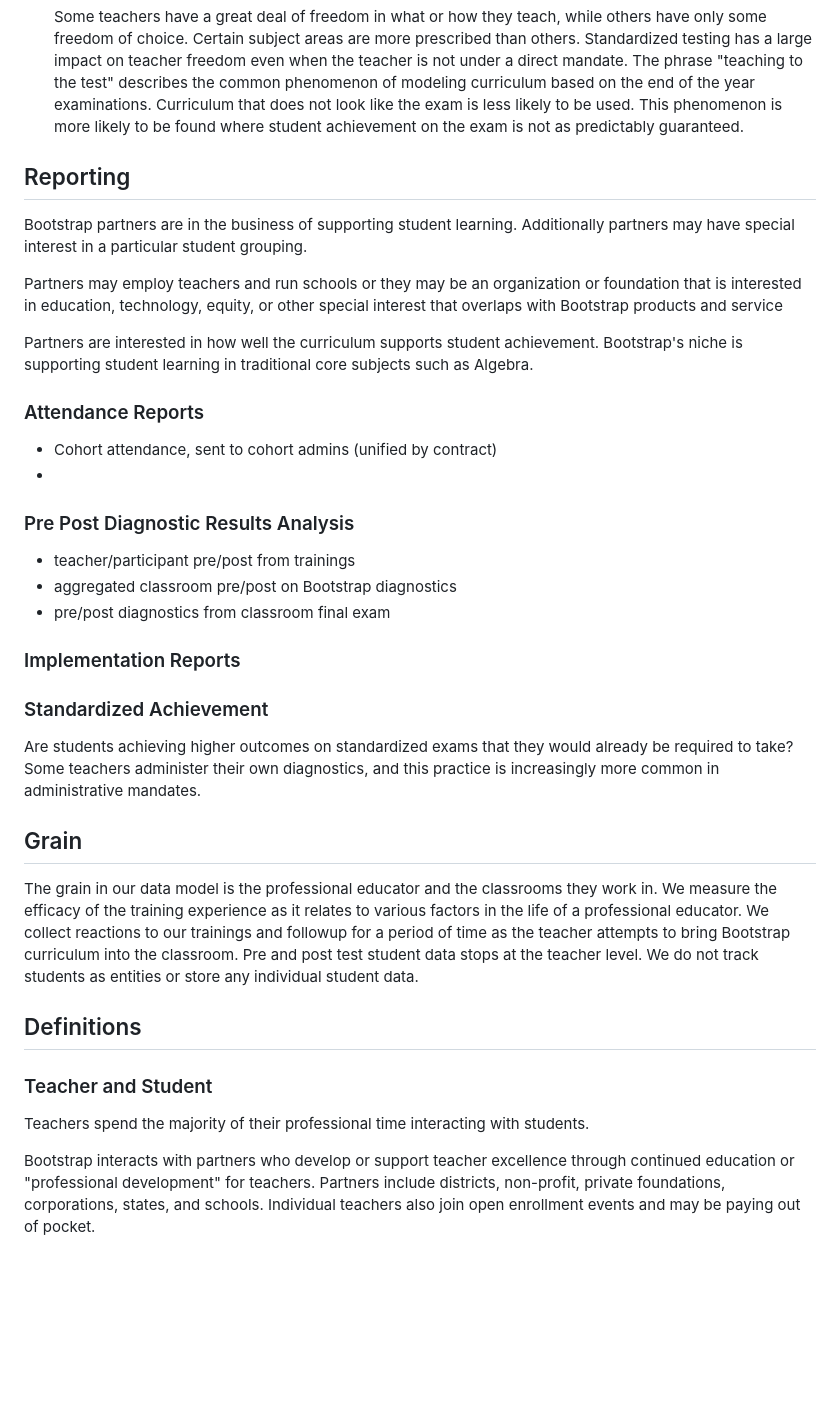
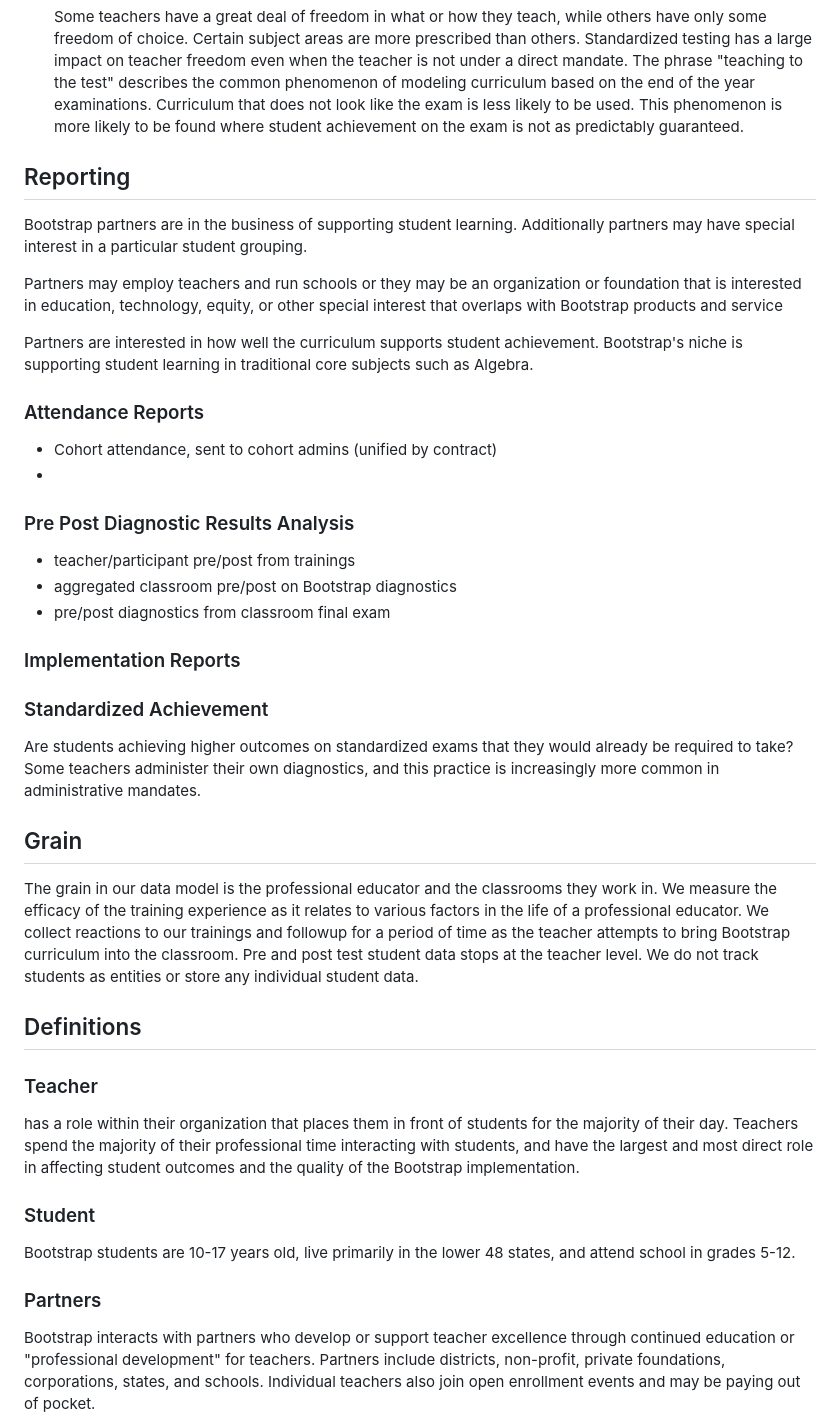
Before and after one commit to bootstrapworld/data-management, a Markdown page: architecture.md, the part around one of its changes. Drawn GitHub-style; blank space fills up the shorter version.

```diff
--- a/architecture.md
+++ b/architecture.md
@@ -336,6 +376,5 @@ bringing Bootstrap into the classroom include:
 
 ## Reporting
-
 
 Bootstrap partners are in the business of supporting student
 learning. Additionally partners may have special interest in a particular
@@ -398,13 +438,28 @@ or store any individual student data.
 ## Definitions
 
 
-<a id="org4845838"></a>
+<a id="org875cf8c"></a>
+
+### Teacher
+
+has a role within their organization that places them in front of
+students for the majority of their day.  Teachers spend the majority
+of their professional time interacting with students, and have the
+largest and most direct role in affecting student outcomes and the
+quality of the Bootstrap implementation.
 
 
-### Teacher and Student
+<a id="org0ff500d"></a>
 
-Teachers spend the majority of their professional
-time interacting with students.
+### Student
+
+Bootstrap students are 10-17 years old, live primarily in the lower 48
+states, and attend school in grades 5-12.
+
+
+<a id="org6c9080a"></a>
+
+### Partners
 
 Bootstrap interacts with partners who develop or
 support teacher excellence through continued
```
Also changed, not shown: other parts of architecture.md (+336 -274 lines).
